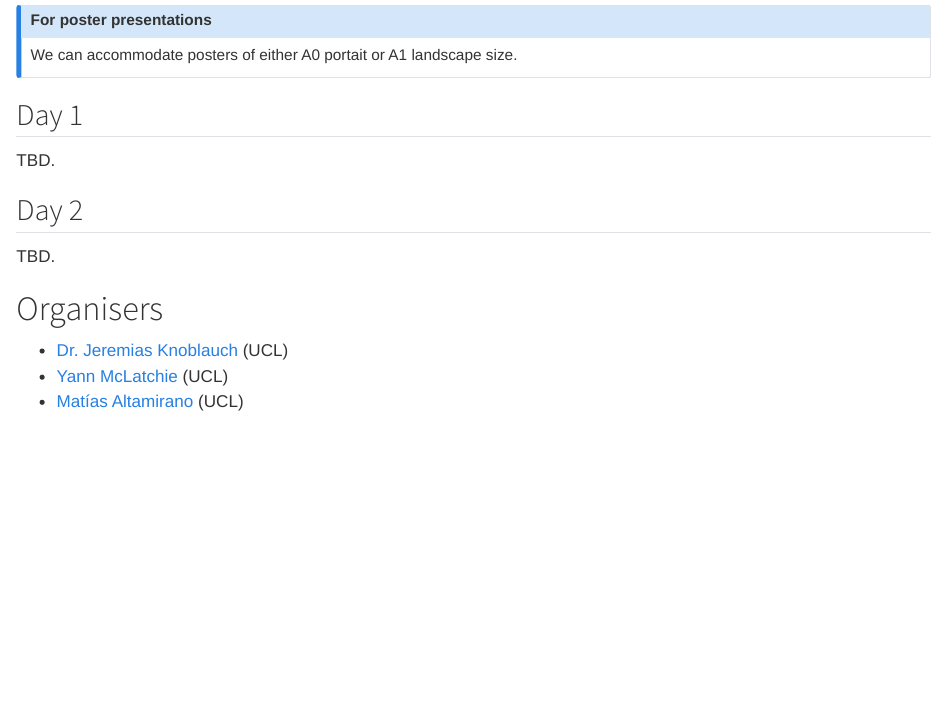
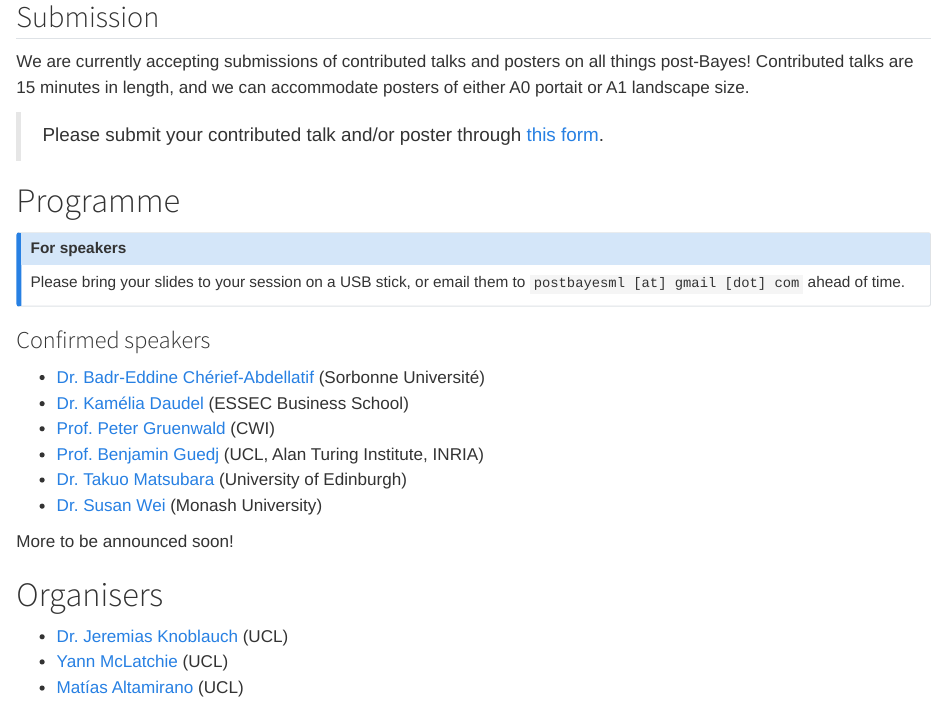
Before and after one commit to postbayes/workshop2025, a Quarto document (index.qmd): the page in a window 1100 px wide, from 1160 px down before the commit and from 1030 px down after it, so that both start at the same text. Rendered offline with R 4.5, knitr and Pandoc in place of Quarto, with nearby package versions; some code elsewhere in the file could not run offline.

Commit message:
add confirmed speakers, registration link, and submission link

````diff
--- a/index.qmd
+++ b/index.qmd
@@ -68,6 +68,13 @@ data |>
   )
 ```
 
+## Submission {#sec:submission}
+
+We are currently accepting submissions of contributed talks and posters on all things post-Bayes!
+Contributed talks are 15 minutes in length, and we can accommodate posters of either A0 portait or A1 landscape size.
+
+> Please submit your contributed talk and/or poster through [this form](https://forms.gle/PUfXqfd7ZCYGXT2y9).
+
 # Programme
 
 ::: {.callout-note}
@@ -79,6 +85,13 @@ Please bring your slides to your session on a USB stick, or email them to `postb
-## For poster presentations
-We can accommodate posters of either A0 portait or A1 landscape size.
-:::
+### Confirmed speakers
+
+- [Dr. Badr-Eddine Chérief-Abdellatif](https://badreddinecheriefabdellatif.github.io/) (Sorbonne Université)
+- [Dr. Kamélia Daudel](https://kdaudel.github.io/) (ESSEC Business School)
+- [Prof. Peter Gruenwald](https://safestatistics.com/) (CWI)
+- [Prof. Benjamin Guedj](https://bguedj.github.io/) (UCL, Alan Turing Institute, INRIA)
+- [Dr. Takuo Matsubara](https://sites.google.com/view/takuomatsubara/home) (University of Edinburgh)
+- [Dr. Susan Wei](https://www.suswei.com/) (Monash University)
+
+More to be announced soon!
 
 ```{r}
 #| echo: false
@@ -96,10 +109,6 @@ prog_df <- tribble(
   2, "09:00-10:00", "Coffee", "refreshments", NA, NA, NA, "Downstairs",
 )
 ```
-
-## Day 1
-
-TBD.
 
 ```{r}
 #| echo: false
@@ -145,10 +154,6 @@ prog_df |>
   )
 ```
 
-## Day 2
-
-TBD.
-
 ```{r}
 #| echo: false
 #| include: false
````
Also changed, not shown: index.qmd (5 more changed lines), 1 other file.
